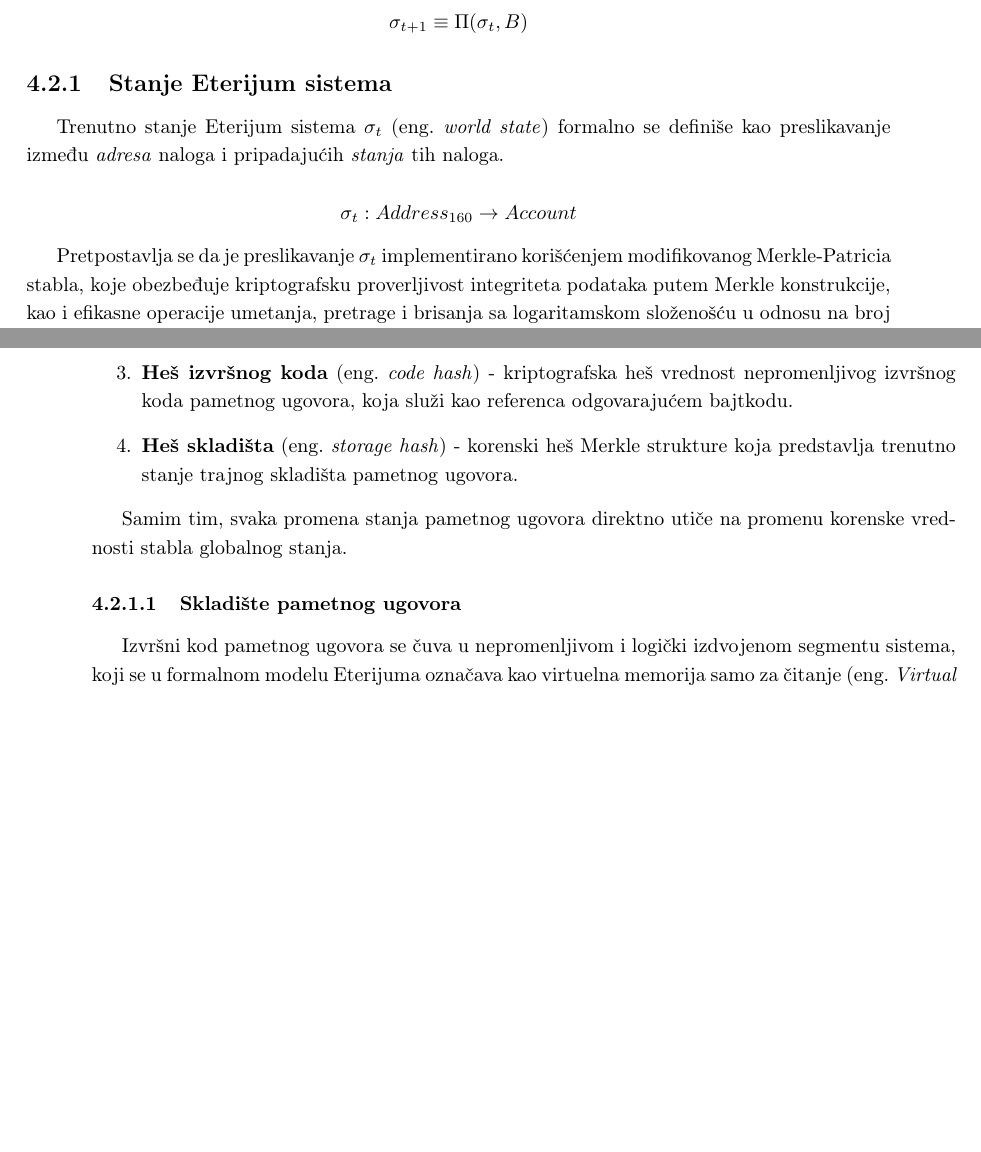
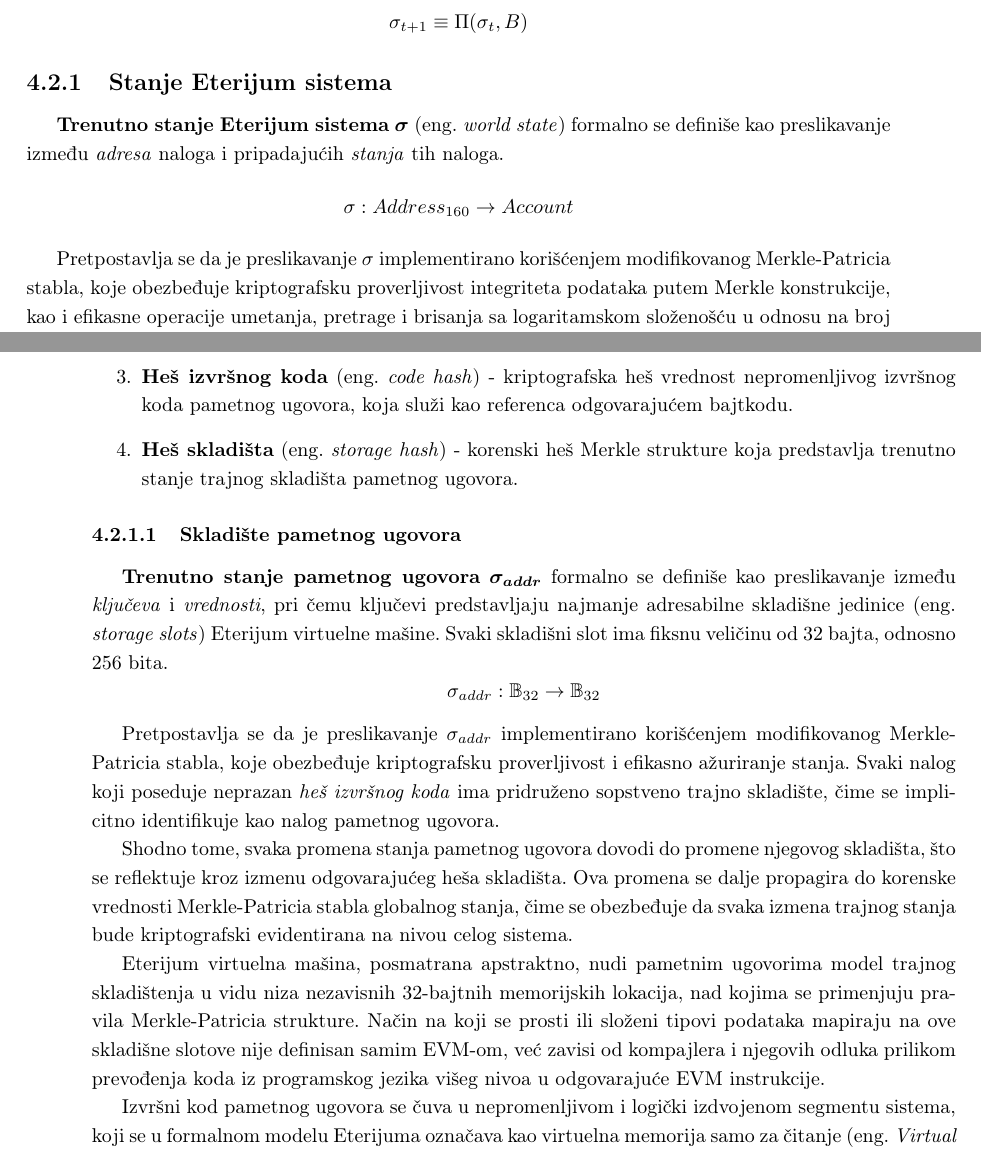
Before and after one commit to kaseen/disertacija, a LaTeX book (main.tex, which reads chapters/chapter4/chapter4.tex): two parts of pages 65 and 66 of 75, joined at a grey line, cut so that both start at the same text, the shorter picture padded with empty space. Compiled offline with pdfLaTeX.

Commit message:
(202h) Trenutno stanje pametnog ugovora

```diff
--- a/chapters/chapter4/chapter4.tex
+++ b/chapters/chapter4/chapter4.tex
@@ -164,11 +164,10 @@ S obzirom na to da je, prema Definiciji \ref{def:blokcejn}, blokčejn strogo hro
 $$\sigma_{t+1} \equiv \Pi(\sigma_{t}, B)$$
 
 \subsection{Stanje Eterijum sistema}
-Trenutno stanje Eterijum sistema $\sigma_t$ \eng{world state} formalno se definiše kao preslikavanje između \textit{adresa} naloga i pripadajućih \textit{stanja} tih naloga.
+\textbf{Trenutno stanje Eterijum sistema} $\boldsymbol{\sigma}$ \eng{world state} formalno se definiše kao preslikavanje između \textit{adresa} naloga i pripadajućih \textit{stanja} tih naloga.
+$$ \sigma : Address_{160} \to Account $$
 
-$$ \sigma_t : Address_{160} \to Account$$
-
-Pretpostavlja se da je preslikavanje $\sigma_t$ implementirano korišćenjem modifikovanog Merkle-Patricia stabla, koje obezbeđuje kriptografsku proverljivost integriteta podataka putem Merkle konstrukcije, kao i efikasne operacije umetanja, pretrage i brisanja sa logaritamskom složenošću u odnosu na broj elemenata \eng{the Practical Algorithm to Retrieve Information Coded in Alphanumeric, Patricia} \cite{morrison1968patricia}.
+Pretpostavlja se da je preslikavanje $\sigma$ implementirano korišćenjem modifikovanog Merkle-Patricia stabla, koje obezbeđuje kriptografsku proverljivost integriteta podataka putem Merkle konstrukcije, kao i efikasne operacije umetanja, pretrage i brisanja sa logaritamskom složenošću u odnosu na broj elemenata \eng{the Practical Algorithm to Retrieve Information Coded in Alphanumeric, Patricia} \cite{morrison1968patricia}.
 
 Zbog toga se u svakom bloku Eterijum blokčejna čuva korenska vrednost ovog stabla \eng{state root}, koja omogućava svim čvorovima u mreži da kriptografski verifikuju da li se nalaze u istom globalnom stanju nakon prelaska iz jednog bloka u naredni. Kako svaka promena stanja bilo kog naloga neminovno dovodi do promene korena stabla, upoređivanje isključivo ove korenske vrednosti predstavlja efikasan mehanizam za proveru konzistentnosti stanja, bez potrebe za poređenjem pojedinačnih stanja naloga tokom ažuriranja mreže.
 
@@ -190,10 +189,16 @@ U slučaju naloga pametnog ugovora, stanje naloga može imati proizvoljnu velič
 \item \textbf{Heš skladišta} \eng{storage hash} - korenski heš Merkle strukture koja predstavlja trenutno stanje trajnog skladišta pametnog ugovora.
 \end{enumerate}
 
-% TODO Prebaci
-Samim tim, svaka promena stanja pametnog ugovora direktno utiče na promenu korenske vrednosti stabla globalnog stanja.
+\subsubsection{Skladište pametnog ugovora}
+\textbf{Trenutno stanje pametnog ugovora} $\boldsymbol{\sigma_{addr}}$ formalno se definiše kao preslikavanje između \textit{ključeva} i \textit{vrednosti}, pri čemu ključevi predstavljaju najmanje adresabilne skladišne jedinice \eng{storage slots} Eterijum virtuelne mašine. Svaki skladišni slot ima fiksnu veličinu od 32 bajta, odnosno 256 bita.
+$$ \sigma_{addr} : \mathbb{B}_{32} \to \mathbb{B}_{32} $$
 
-\subsubsection{Skladište pametnog ugovora}
+Pretpostavlja se da je preslikavanje $\sigma_{addr}$ implementirano korišćenjem modifikovanog Merkle-Patricia stabla, koje obezbeđuje kriptografsku proverljivost i efikasno ažuriranje stanja. Svaki nalog koji poseduje neprazan \textit{heš izvršnog koda} ima pridruženo sopstveno trajno skladište, čime se implicitno identifikuje kao nalog pametnog ugovora.
+
+Shodno tome, svaka promena stanja pametnog ugovora dovodi do promene njegovog skladišta, što se reflektuje kroz izmenu odgovarajućeg heša skladišta. Ova promena se dalje propagira do korenske vrednosti Merkle-Patricia stabla globalnog stanja, čime se obezbeđuje da svaka izmena trajnog stanja bude kriptografski evidentirana na nivou celog sistema.
+
+Eterijum virtuelna mašina, posmatrana apstraktno, nudi pametnim ugovorima model trajnog skladištenja u vidu niza nezavisnih 32-bajtnih memorijskih lokacija, nad kojima se primenjuju pravila Merkle-Patricia strukture. Način na koji se prosti ili složeni tipovi podataka mapiraju na ove skladišne slotove nije definisan samim EVM-om, već zavisi od kompajlera i njegovih odluka prilikom prevođenja koda iz programskog jezika višeg nivoa u odgovarajuće EVM instrukcije.
+
 Izvršni kod pametnog ugovora se čuva u nepromenljivom i logički izdvojenom segmentu sistema, koji se u formalnom modelu Eterijuma označava kao virtuelna memorija samo za čitanje \eng{Virtual ROM}. Pristup ovom kodu omogućen je isključivo na osnovu heša izvršnog koda koji se nalazi u stanju naloga pametnog ugovora.
 
 Tokom izvršavanja transakcije, bajtkod pametnog ugovora se ne učitava u celosti, već se čita sekvencijalno i po potrebi. Izvršni sloj pristupa izvršnom kodu instrukciju po instrukciju, dok se eksplicitno kopiranje delova bajtkoda u radnu memoriju vrši pomoću specijalizovane EVM instrukcije \texttt{CODECOPY}, koja omogućava selektivno premeštanje koda u memoriju radi dalje obrade.
--- a/main.tex
+++ b/main.tex
@@ -16,6 +16,7 @@
 
 \usepackage{amsthm}
 \usepackage{amsmath}
+\usepackage{amssymb}
 \newtheorem{definicija}{Definicija}
 \newtheorem{teorema}{Teorema}
 \newtheorem*{posledica}{Posledica}
```
Also changed, not shown: README.md, main.pdf.
